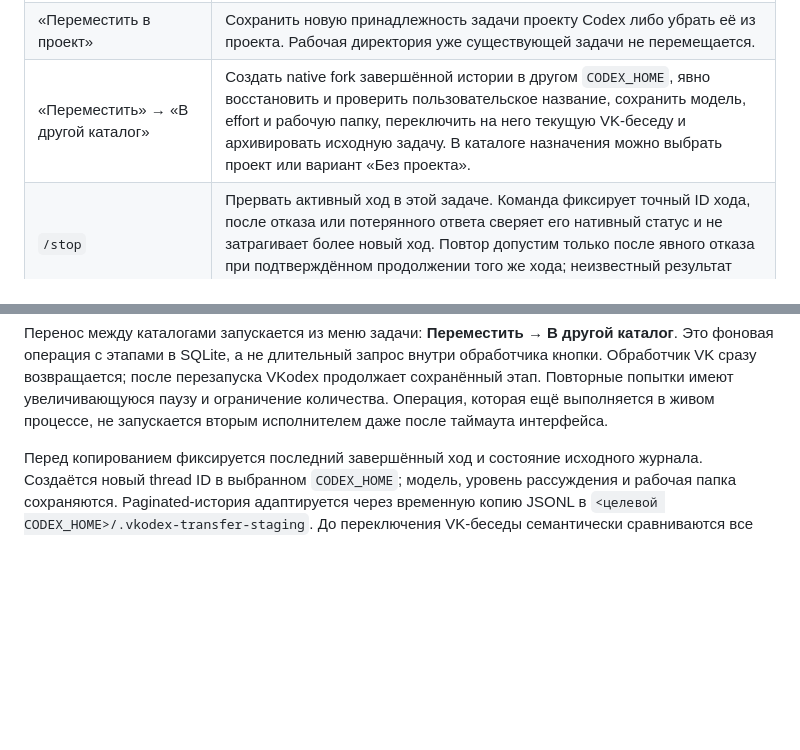
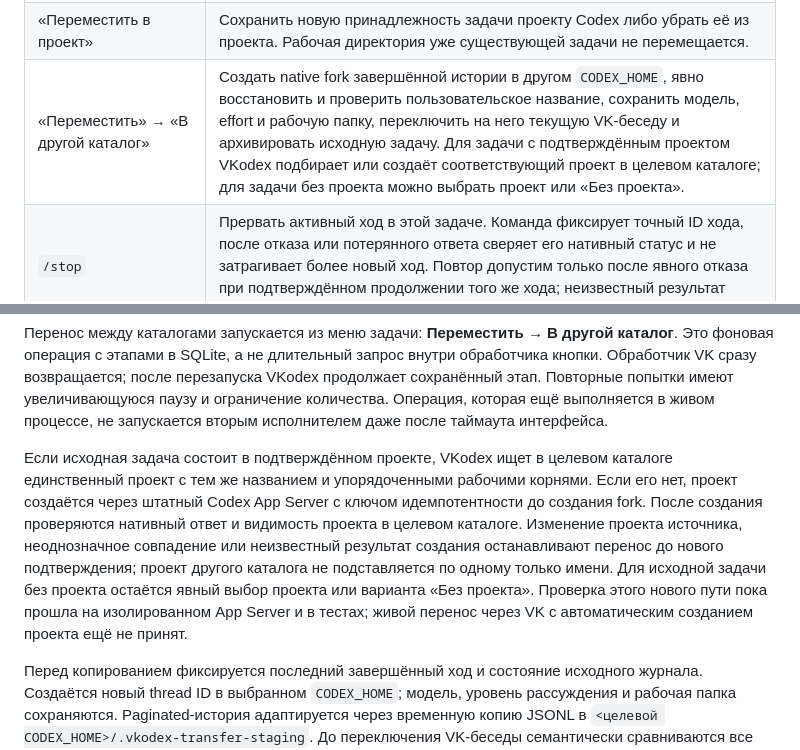
Before and after one commit to RedRatInHat/VKodex, a Markdown page: README.md, 2 parts joined by grey strips. Rendered like a GitHub page; blank space fills up the shorter version.

```diff
--- a/README.md
+++ b/README.md
@@ -405,7 +405,7 @@ npm run health:check
 | «Markdown-файл» | Экспорт видимой переписки, если история полная и не превышает 2 МБ. |
 | «Поделиться» | Явное открытие приложения, диплинк и экспорт. Публичная ссылка автоматически не создаётся. |
 | «Переместить в проект» | Сохранить новую принадлежность задачи проекту Codex либо убрать её из проекта. Рабочая директория уже существующей задачи не перемещается. |
-| «Переместить» → «В другой каталог» | Создать native fork завершённой истории в другом `CODEX_HOME`, явно восстановить и проверить пользовательское название, сохранить модель, effort и рабочую папку, переключить на него текущую VK-беседу и архивировать исходную задачу. В каталоге назначения можно выбрать проект или вариант «Без проекта». |
+| «Переместить» → «В другой каталог» | Создать native fork завершённой истории в другом `CODEX_HOME`, явно восстановить и проверить пользовательское название, сохранить модель, effort и рабочую папку, переключить на него текущую VK-беседу и архивировать исходную задачу. Для задачи с подтверждённым проектом VKodex подбирает или создаёт соответствующий проект в целевом каталоге; для задачи без проекта можно выбрать проект или «Без проекта». |
 | `/stop` | Прервать активный ход в этой задаче. Команда фиксирует точный ID хода, после отказа или потерянного ответа сверяет его нативный статус и не затрагивает более новый ход. Повтор допустим только после явного отказа при подтверждённом продолжении того же хода; неизвестный результат вслепую не повторяется. Задача не архивируется. |
 | `/detach` | Отключается только трансляция. Задача не прерывается и не архивируется. |
 
@@ -499,6 +499,8 @@ CODEX_SOURCES='[{"home":"~/.codex","owner":"app-server","launcher":{"type":"desk
 Для команд и live-событий существующей задачи мост использует владельца её профиля и проверяет `sourceId` до любого изменения. Профильный App Server самостоятельно подключает незагруженную задачу; active-writer отказ от UI-клиента считается подтверждением, что задача уже открыта, а не поводом запускать окно и ждать 30 секунд. Все операции одного владельца используют общее загруженное состояние задачи: повторный `thread/resume` не отправляется во время активного хода, потому что он способен прервать этот ход. После разрыва соединения кэш владения сбрасывается и создаётся заново. Launcher вызывается только `/open`. При несовпадении каталога или аккаунта, потере владельца после начала записи либо несовместимой версии протокола команда блокируется; другой исполнитель не запускается. Отправленная команда с неизвестным результатом сверяется по неизменяемому operation ID и автоматически не повторяется.
 
 Перенос между каталогами запускается из меню задачи: **Переместить → В другой каталог**. Это фоновая операция с этапами в SQLite, а не длительный запрос внутри обработчика кнопки. Обработчик VK сразу возвращается; после перезапуска VKodex продолжает сохранённый этап. Повторные попытки имеют увеличивающуюся паузу и ограничение количества. Операция, которая ещё выполняется в живом процессе, не запускается вторым исполнителем даже после таймаута интерфейса.
+
+Если исходная задача состоит в подтверждённом проекте, VKodex ищет в целевом каталоге единственный проект с тем же названием и упорядоченными рабочими корнями. Если его нет, проект создаётся через штатный Codex App Server с ключом идемпотентности до создания fork. После создания проверяются нативный ответ и видимость проекта в целевом каталоге. Изменение проекта источника, неоднозначное совпадение или неизвестный результат создания останавливают перенос до нового подтверждения; проект другого каталога не подставляется по одному только имени. Для исходной задачи без проекта остаётся явный выбор проекта или варианта «Без проекта». Проверка этого нового пути пока прошла на изолированном App Server и в тестах; живой перенос через VK с автоматическим созданием проекта ещё не принят.
 
 Перед копированием фиксируется последний завершённый ход и состояние исходного журнала. Создаётся новый thread ID в выбранном `CODEX_HOME`; модель, уровень рассуждения и рабочая папка сохраняются. Paginated-история адаптируется через временную копию JSONL в `<целевой CODEX_HOME>/.vkodex-transfer-staging`. До переключения VK-беседы семантически сравниваются все страницы завершённой истории: различия пользовательских и агентских сообщений блокируют перенос, а локальные проекционные элементы `reasoning`, `fileChange` и `contextCompaction`, которые App Server может не переносить между профилями, из сравнения исключаются. Также проверяются граница истории, неизменность источника, нативные название и назначение проекта и готовность живого клиента назначения — в том числе для варианта **Без проекта**. Проект, который каталог лишь вывел из пути рабочей папки, не считается подтверждённым назначением. После открытия клиента название и проект проверяются заново.
 
```
Also changed, not shown: README_EN.md (+3 -1 lines).
